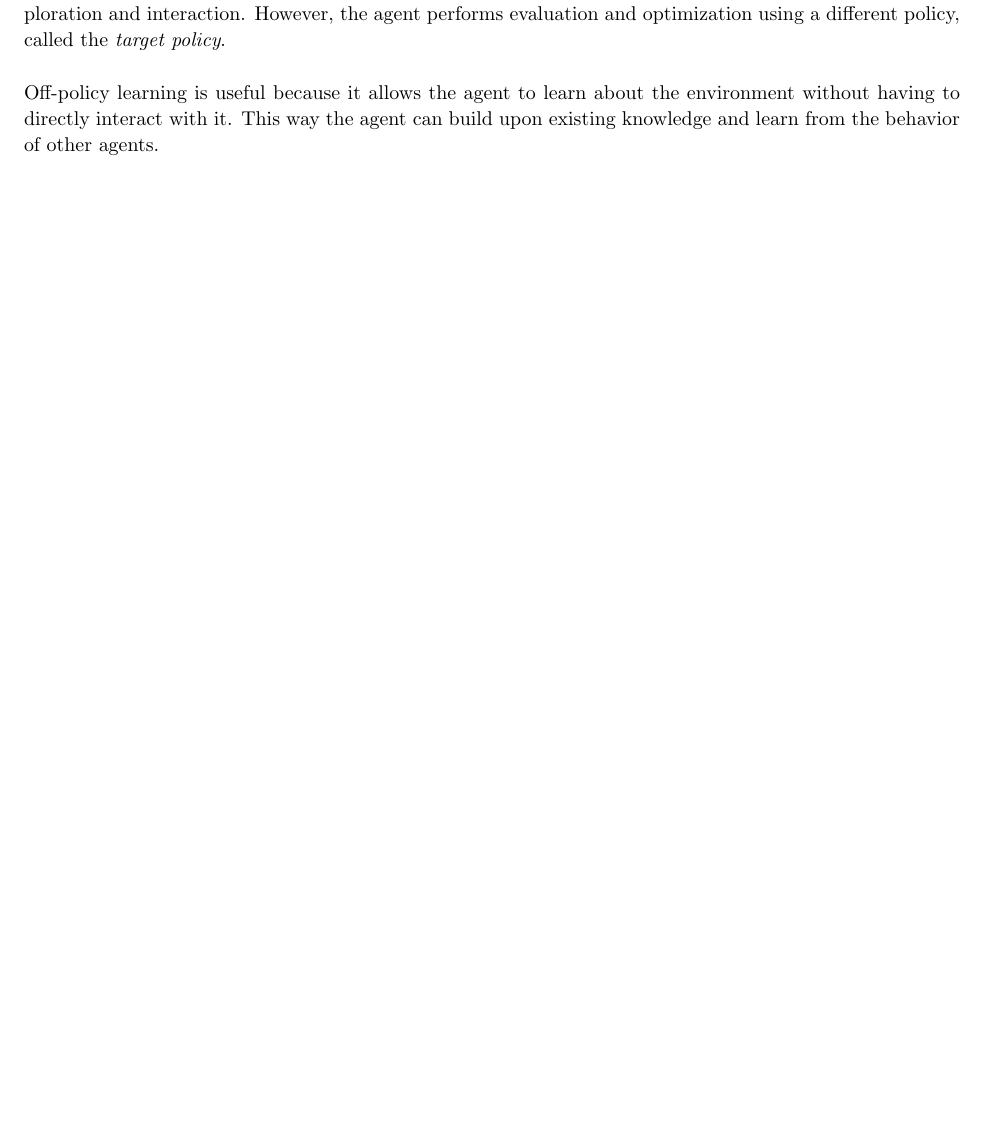
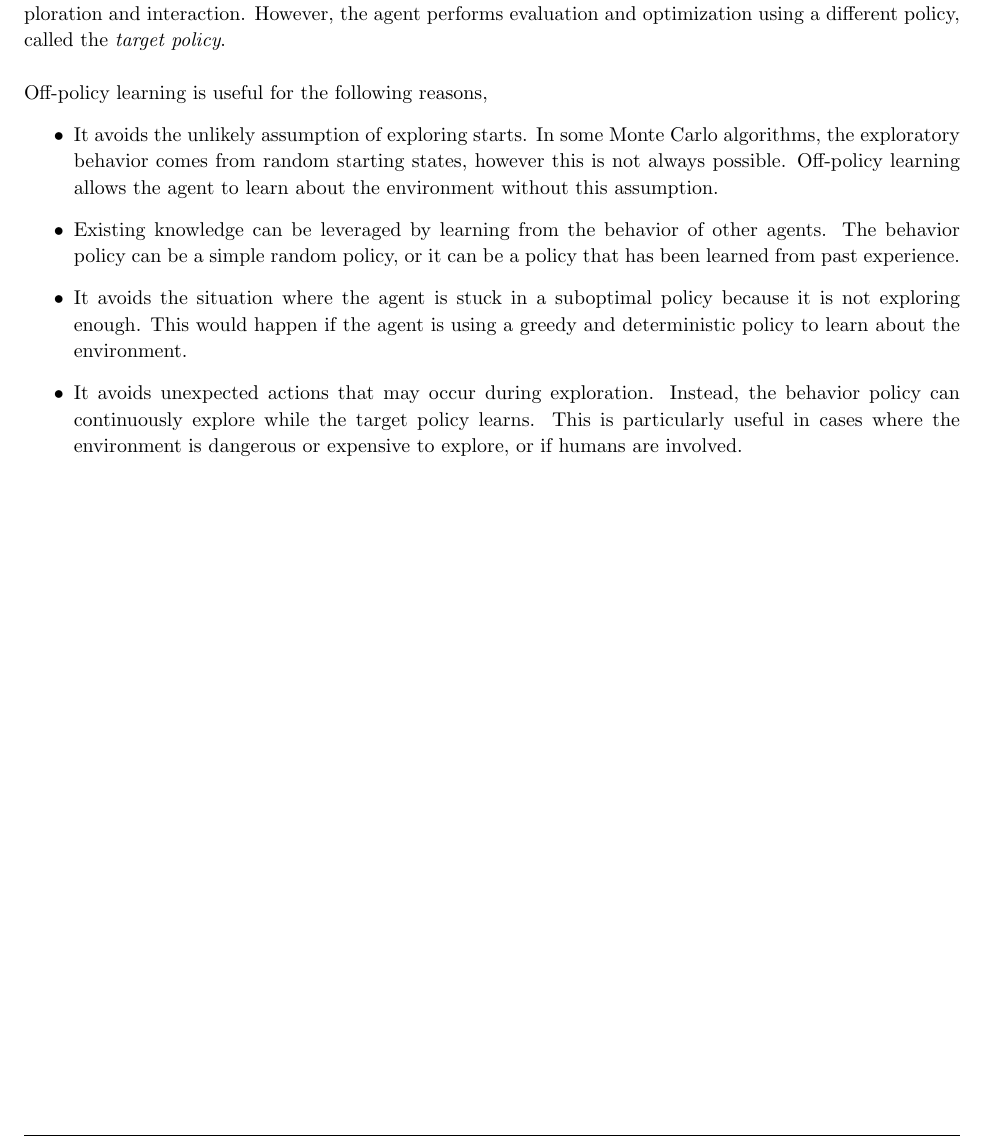
Before and after one commit to arjangupta/rbe595-rl, a LaTeX document (week5/latex/week5.tex): part of page 4 of 11, cut so that both start at the same text, the shorter picture padded with empty space. Compiled offline with pdfLaTeX; a LaTeX package or settings file that is missing is left out.

Commit message:
Improve answer for problem 3

```diff
--- a/week5/latex/week5.tex
+++ b/week5/latex/week5.tex
@@ -183,9 +183,20 @@
     responsible for exploration and interaction. However, the agent
     performs evaluation and optimization using a different policy, called the \textit{target policy}.\\
 
-    Off-policy learning is useful because it allows the agent to learn about the environment
-    without having to directly interact with it. This way the agent can build upon existing knowledge
-    and learn from the behavior of other agents.\\
+    Off-policy learning is useful for the following reasons,
+    \begin{itemize}
+        \item It avoids the unlikely assumption of exploring starts. In some Monte Carlo algorithms, the
+        exploratory behavior comes from random starting states, however this is not always possible. Off-policy
+        learning allows the agent to learn about the environment without this assumption.
+        \item Existing knowledge can be leveraged by learning from the behavior of other agents. The behavior
+        policy can be a simple random policy, or it can be a policy that has been learned from past experience.
+        \item It avoids the situation where the agent is stuck in a suboptimal policy because it is not
+        exploring enough. This would happen if the agent is using a greedy and deterministic policy to learn about the
+        environment.
+        \item It avoids unexpected actions that may occur during exploration.
+        Instead, the behavior policy can continuously explore while the target policy learns. This is particularly
+        useful in cases where the environment is dangerous or expensive to explore, or if humans are involved.
+    \end{itemize}
 \end{homeworkProblem}
 
 \pagebreak
```
Also changed, not shown: week5/latex/week5.pdf.
